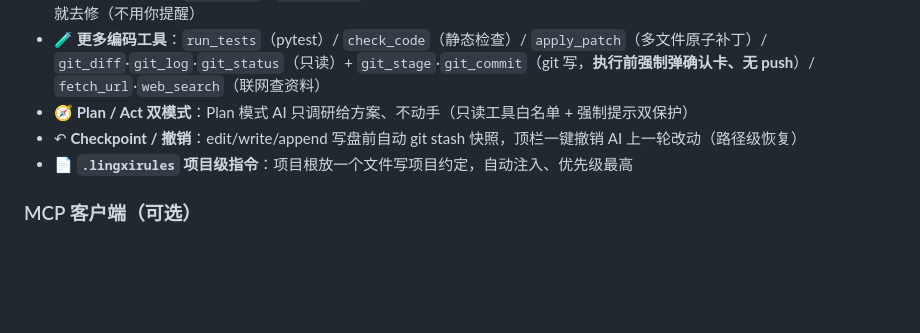
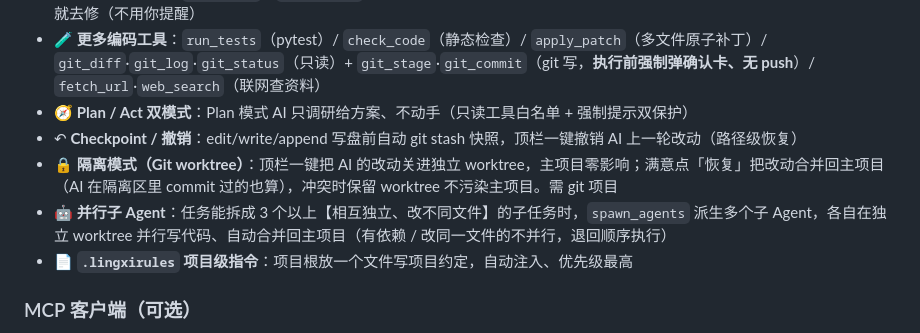
Before and after one commit to lh-0610/lingxi-assistant, a Markdown page: README.md, the part around the change. Rendered like a GitHub page; blank space fills up the shorter version.

Commit message:
docs: README 补 1.0 两大编码能力(worktree 隔离模式 + 并行子 Agent)
Co-Authored-By: Claude Opus 4.8 (1M context) <noreply@anthropic.com>

```diff
--- a/README.md
+++ b/README.md
@@ -45,6 +45,8 @@
 - 🧪 **更多编码工具**：`run_tests`（pytest）/ `check_code`（静态检查）/ `apply_patch`（多文件原子补丁）/ `git_diff`·`git_log`·`git_status`（只读）+ `git_stage`·`git_commit`（git 写，**执行前强制弹确认卡、无 push**）/ `fetch_url`·`web_search`（联网查资料）
 - 🧭 **Plan / Act 双模式**：Plan 模式 AI 只调研给方案、不动手（只读工具白名单 + 强制提示双保护）
 - ↶ **Checkpoint / 撤销**：edit/write/append 写盘前自动 git stash 快照，顶栏一键撤销 AI 上一轮改动（路径级恢复）
+- 🔒 **隔离模式（Git worktree）**：顶栏一键把 AI 的改动关进独立 worktree，主项目零影响；满意点「恢复」把改动合并回主项目（AI 在隔离区里 commit 过的也算），冲突时保留 worktree 不污染主项目。需 git 项目
+- 🤖 **并行子 Agent**：任务能拆成 3 个以上【相互独立、改不同文件】的子任务时，`spawn_agents` 派生多个子 Agent，各自在独立 worktree 并行写代码、自动合并回主项目（有依赖 / 改同一文件的不并行，退回顺序执行）
 - 📄 **`.lingxirules` 项目级指令**：项目根放一个文件写项目约定，自动注入、优先级最高
 
 ### MCP 客户端（可选）
```
